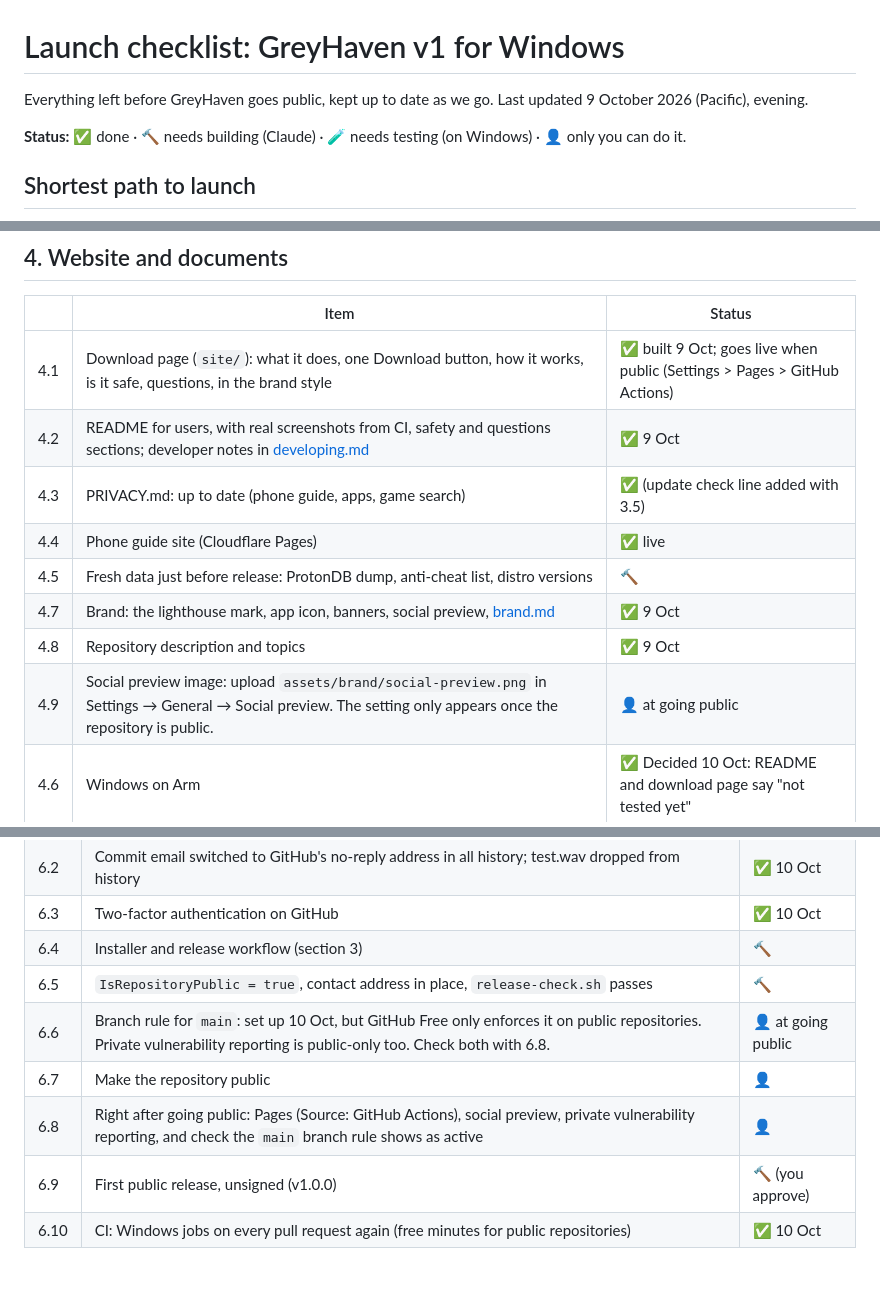
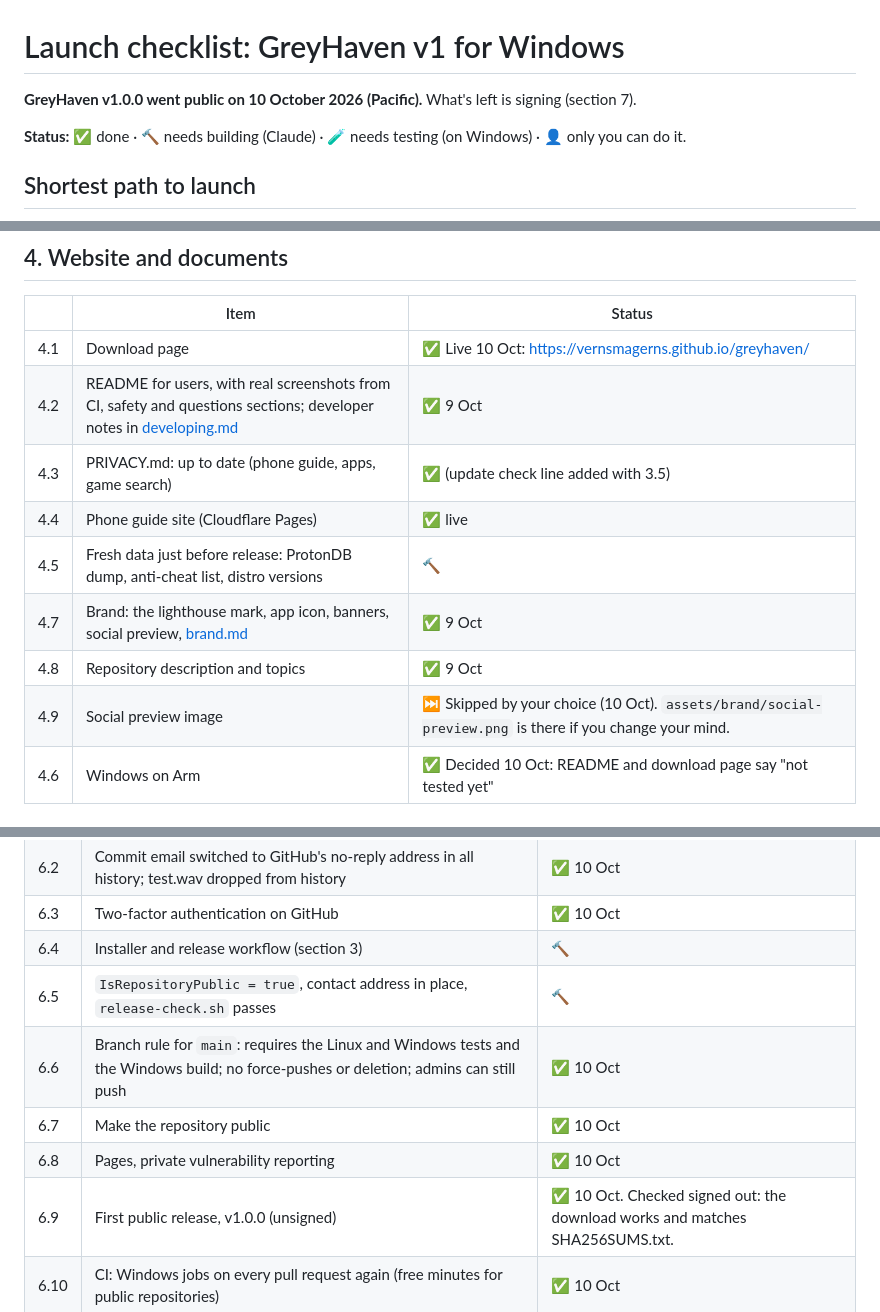
Before and after one commit to VernsMagerns/greyhaven, a Markdown page: docs/launch-checklist.md, 3 parts joined by grey strips. GitHub-like rendering; blank space fills up the shorter version.

Commit message:
Launched: v1.0.0 is public; checklists updated
Co-Authored-By: Claude Opus 5.5 <noreply@anthropic.com>

```diff
--- a/docs/launch-checklist.md
+++ b/docs/launch-checklist.md
@@ -1,7 +1,6 @@
 # Launch checklist: GreyHaven v1 for Windows
 
-Everything left before GreyHaven goes public, kept up to date as we go. Last updated
-9 October 2026 (Pacific), evening.
+**GreyHaven v1.0.0 went public on 10 October 2026 (Pacific).** What's left is signing (section 7).
 
 **Status:** ✅ done · 🔨 needs building (Claude) · 🧪 needs testing (on Windows) · 👤 only you
 can do it.
@@ -75,14 +74,14 @@ None of this is built yet (plan: [PLAN.md](PLAN.md) section 6).
 
 | | Item | Status |
 |---|---|---|
-| 4.1 | Download page (`site/`): what it does, one Download button, how it works, is it safe, questions, in the brand style | ✅ built 9 Oct; goes live when public (Settings > Pages > GitHub Actions) |
+| 4.1 | Download page | ✅ Live 10 Oct: https://vernsmagerns.github.io/greyhaven/ |
 | 4.2 | README for users, with real screenshots from CI, safety and questions sections; developer notes in [developing.md](developing.md) | ✅ 9 Oct |
 | 4.3 | PRIVACY.md: up to date (phone guide, apps, game search) | ✅ (update check line added with 3.5) |
 | 4.4 | Phone guide site (Cloudflare Pages) | ✅ live |
 | 4.5 | Fresh data just before release: ProtonDB dump, anti-cheat list, distro versions | 🔨 |
 | 4.7 | Brand: the lighthouse mark, app icon, banners, social preview, [brand.md](brand.md) | ✅ 9 Oct |
 | 4.8 | Repository description and topics | ✅ 9 Oct |
-| 4.9 | Social preview image: upload `assets/brand/social-preview.png` in Settings → General → Social preview. The setting only appears once the repository is public. | 👤 at going public |
+| 4.9 | Social preview image | ⏭ Skipped by your choice (10 Oct). `assets/brand/social-preview.png` is there if you change your mind. |
 | 4.6 | Windows on Arm | ✅ Decided 10 Oct: README and download page say "not tested yet" |
 
 ## 5. "Contribute unknown devices": wait until after v1
@@ -109,10 +108,10 @@ pre-filled issue you review in the browser) is about a day's work. **Status: ✅
 | 6.3 | Two-factor authentication on GitHub | ✅ 10 Oct |
 | 6.4 | Installer and release workflow (section 3) | 🔨 |
 | 6.5 | `IsRepositoryPublic = true`, contact address in place, `release-check.sh` passes | 🔨 |
-| 6.6 | Branch rule for `main`: set up 10 Oct, but GitHub Free only enforces it on public repositories. Private vulnerability reporting is public-only too. Check both with 6.8. | 👤 at going public |
-| 6.7 | Make the repository public | 👤 |
-| 6.8 | Right after going public: Pages (Source: GitHub Actions), social preview, private vulnerability reporting, and check the `main` branch rule shows as active | 👤 |
-| 6.9 | First public release, unsigned (v1.0.0) | 🔨 (you approve) |
+| 6.6 | Branch rule for `main`: requires the Linux and Windows tests and the Windows build; no force-pushes or deletion; admins can still push | ✅ 10 Oct |
+| 6.7 | Make the repository public | ✅ 10 Oct |
+| 6.8 | Pages, private vulnerability reporting | ✅ 10 Oct |
+| 6.9 | First public release, v1.0.0 (unsigned) | ✅ 10 Oct. Checked signed out: the download works and matches SHA256SUMS.txt. |
 | 6.10 | CI: Windows jobs on every pull request again (free minutes for public repositories) | ✅ 10 Oct |
 
 ## 7. Code signing (after going public)
```
Also changed, not shown: docs/going-public.md (+4 -4 lines).
